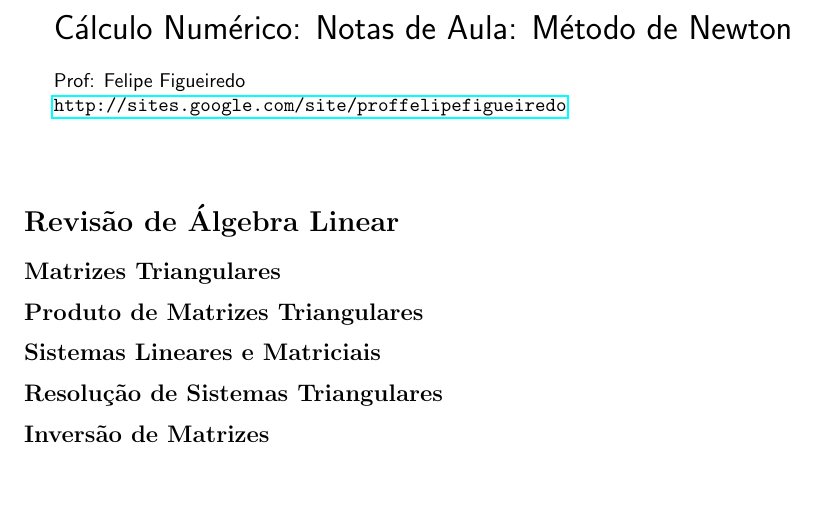
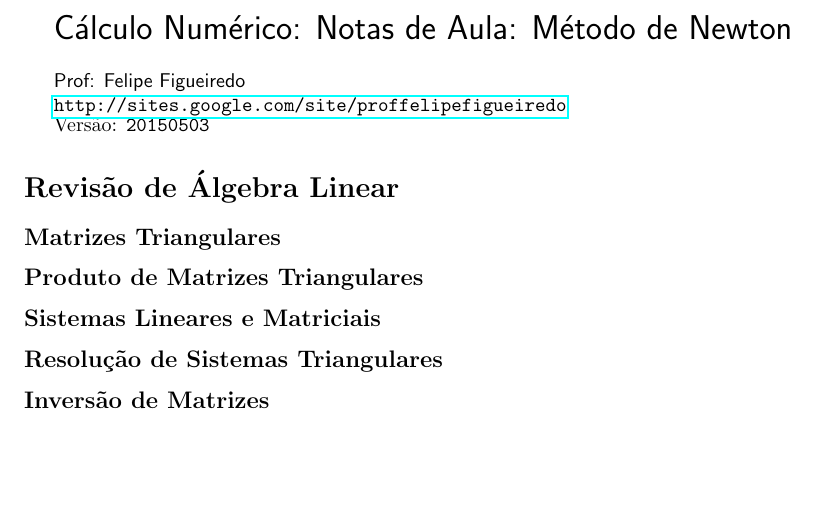
Before and after one commit to philsf/Calculo_Numerico, a LaTeX document (Notas_de_aula/CN-Aula_5_Revisao_AL.tex): part of the page, cut so that both start at the same text. Compiled offline with pdfLaTeX.

Commit message:
* Notas_de_aula/CN-Aula_5_Revisao_AL.tex: Incluída versão na aula de revisão de algebra linear. PDF atualizado.

```diff
--- a/Notas_de_aula/CN-Aula_5_Revisao_AL.tex
+++ b/Notas_de_aula/CN-Aula_5_Revisao_AL.tex
@@ -78,10 +78,11 @@ Cálculo Numérico: Notas de Aula: Método de Newton
 
 \par\bigskip}
 {Prof: Felipe Figueiredo\par}
-{\url{http://sites.google.com/site/proffelipefigueiredo}}
+{\url{http://sites.google.com/site/proffelipefigueiredo}\par}
+}
 
-\vspace{1cm}
-}
+Versão: \verb|20150503|
+
 %%%%%%%%%%%%%%%%%%%%%%%%
 
 
```
Also changed, not shown: Notas_de_aula/CN-Aula_5_Revisao_AL.pdf.
